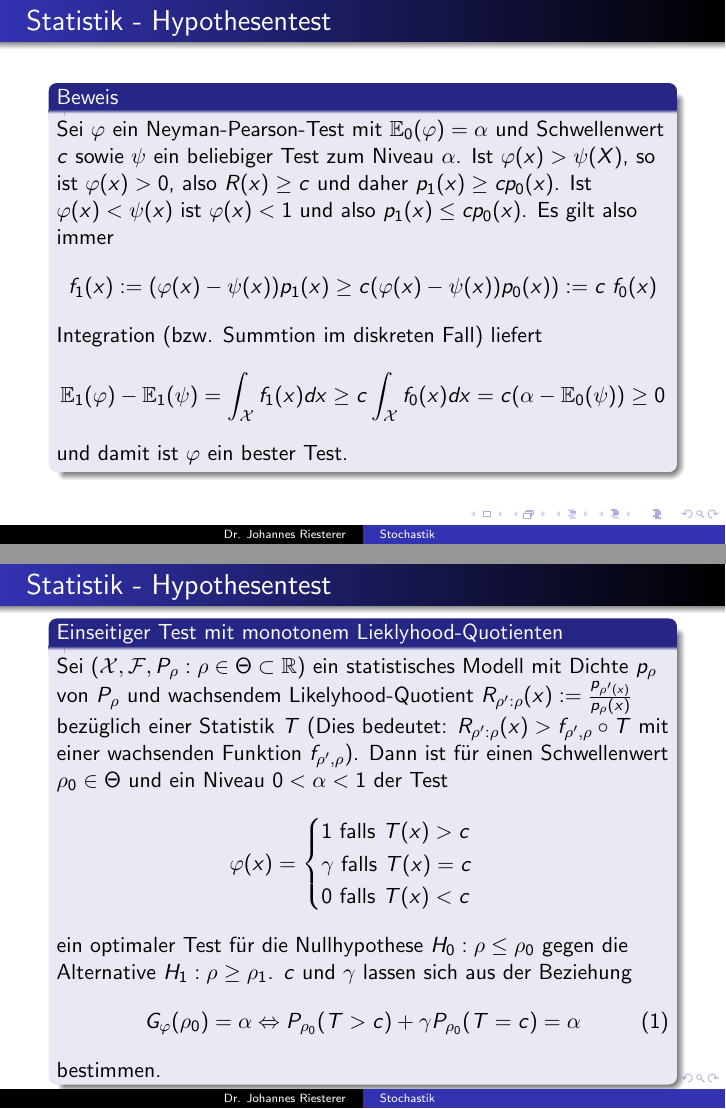
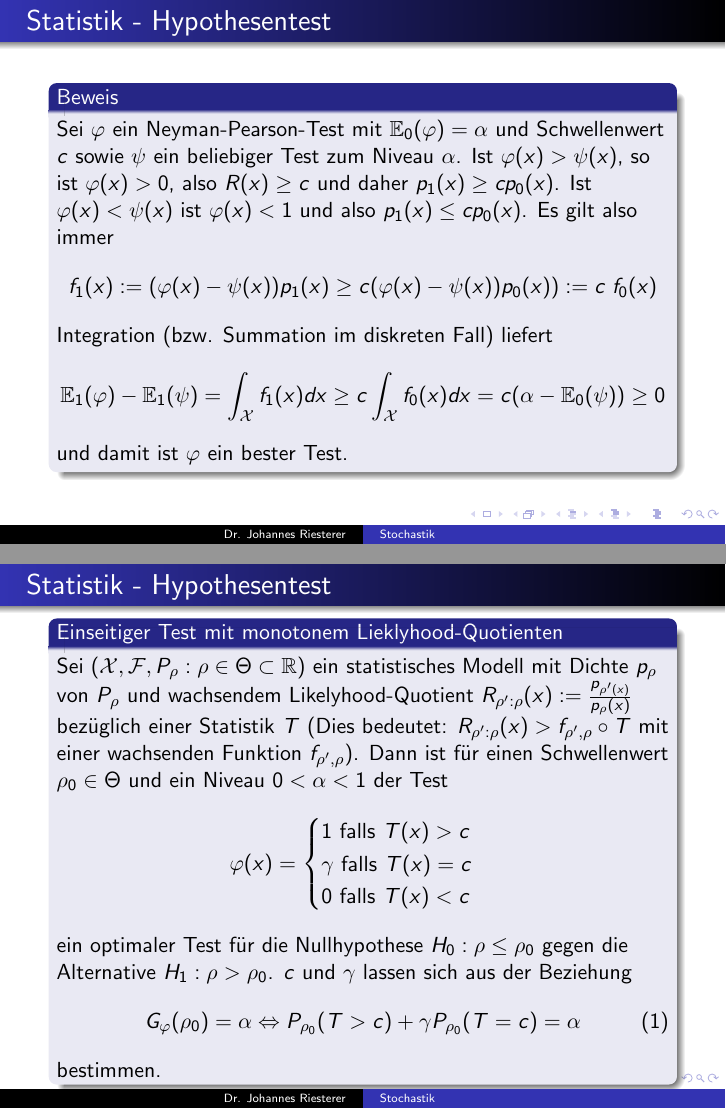
Before and after one commit to studio-fluffy/stochastik, LaTeX slides (Folien_TINF19CS1/dhbw_stochastik_8.tex): pages 16 and 22 of 25, joined at a grey line. Compiled offline with pdfLaTeX.

```diff
--- a/Folien_TINF19CS1/dhbw_stochastik_8.tex
+++ b/Folien_TINF19CS1/dhbw_stochastik_8.tex
@@ -264,11 +264,11 @@
     \frametitle{Statistik - Hypothesentest}
 \framesubtitle{}
 \begin{block}{Beweis}
-Sei $\varphi$ ein Neyman-Pearson-Test  mit $\mathbb{E}_0(\varphi) = \alpha$ und Schwellenwert $c$ sowie $\psi$ ein beliebiger Test zum Niveau $\alpha$. Ist $\varphi(x) > \psi(X)$, so ist $\varphi(x) > 0$, also $R(x) \geq c$ und daher $p_1(x) \geq c p_0(x)$. Ist $\varphi(x) < \psi(x)$ ist $\varphi(x) <1$ und also $p_1(x) \leq c p_0(x)$. Es gilt also immer
+Sei $\varphi$ ein Neyman-Pearson-Test  mit $\mathbb{E}_0(\varphi) = \alpha$ und Schwellenwert $c$ sowie $\psi$ ein beliebiger Test zum Niveau $\alpha$. Ist $\varphi(x) > \psi(x)$, so ist $\varphi(x) > 0$, also $R(x) \geq c$ und daher $p_1(x) \geq c p_0(x)$. Ist $\varphi(x) < \psi(x)$ ist $\varphi(x) <1$ und also $p_1(x) \leq c p_0(x)$. Es gilt also immer
 \begin{align*}
 f_1(x) := (\varphi(x) - \psi(x))p_1(x) \geq c ( \varphi(x) - \psi(x))p_0(x) ) := c \; f_0(x)
 \end{align*}
-Integration (bzw. Summtion im diskreten Fall) liefert
+Integration (bzw. Summation im diskreten Fall) liefert
 \begin{align*}
 \mathbb{E}_1(\varphi) - \mathbb{E}_1(\psi) = \int_{\mathcal{X}} f_1(x) dx \geq c   \int_{\mathcal{X}} f_0(x) dx = c(\alpha -  \mathbb{E}_0(\psi)  ) \geq 0
 \end{align*}
@@ -359,7 +359,7 @@
 \begin{align*}
  \varphi(x) = \begin{cases} 1 \text{ falls } T(x) > c \\  \gamma  \text{ falls } T(x) = c \\ 0 \text{ falls } T(x) < c  \end{cases}
 \end{align*}
-ein optimaler Test für die Nullhypothese $H_0 : \rho \leq \rho_0$ gegen die Alternative  $H_1 : \rho \geq \rho_1$.
+ein optimaler Test für die Nullhypothese $H_0 : \rho \leq \rho_0$ gegen die Alternative  $H_1 : \rho > \rho_0$.
 $c$ und $\gamma$ lassen sich aus der Beziehung
 \begin{align}
 G_\varphi(\rho_0) = \alpha  \Leftrightarrow P_{\rho_0}(T  > c) + \gamma P_{\rho_0}(T = c) = \alpha
```
Also changed, not shown: Folien_TINF19CS1/dhbw_stochastik_8.pdf.
